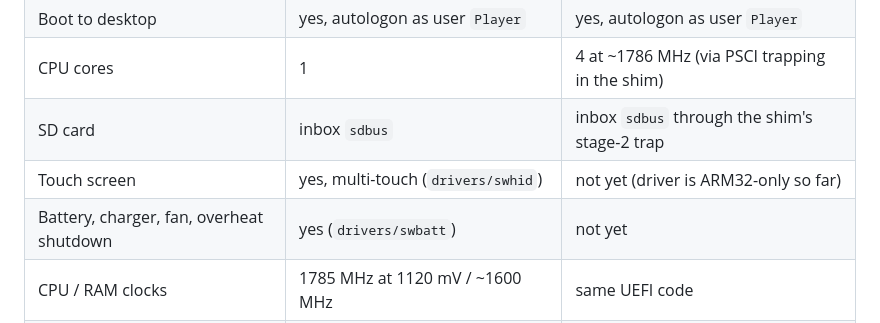
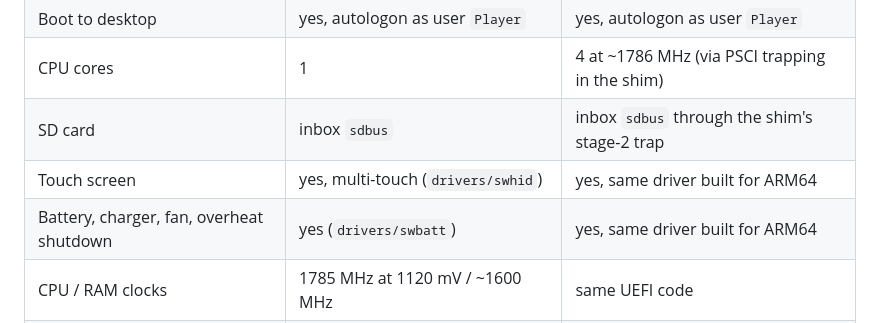
Before and after one commit to DanilKhmyrov/windows-10-switch, a Markdown page: README.md, the part around one of its changes. GitHub-like rendering.

```diff
--- a/README.md
+++ b/README.md
@@ -33,8 +33,8 @@ UEFI, and UEFI boots a regular Windows Boot Manager from the SD card.
 | Boot to desktop | yes, autologon as user `Player` | yes, autologon as user `Player` |
 | CPU cores | 1 | 4 at ~1786 MHz (via PSCI trapping in the shim) |
 | SD card | inbox `sdbus` | inbox `sdbus` through the shim's stage-2 trap |
-| Touch screen | yes, multi-touch (`drivers/swhid`) | not yet (driver is ARM32-only so far) |
-| Battery, charger, fan, overheat shutdown | yes (`drivers/swbatt`) | not yet |
+| Touch screen | yes, multi-touch (`drivers/swhid`) | yes, same driver built for ARM64 |
+| Battery, charger, fan, overheat shutdown | yes (`drivers/swbatt`) | yes, same driver built for ARM64 |
 | CPU / RAM clocks | 1785 MHz at 1120 mV / ~1600 MHz | same UEFI code |
 | Display | GOP framebuffer (Basic Display), portrait | same |
 | USB, Wi-Fi, Bluetooth, audio, GPU | no | no |
```
Also changed, not shown: other parts of README.md (+13 -5 lines), docs/screenshots/arm64-desktop.jpg.
